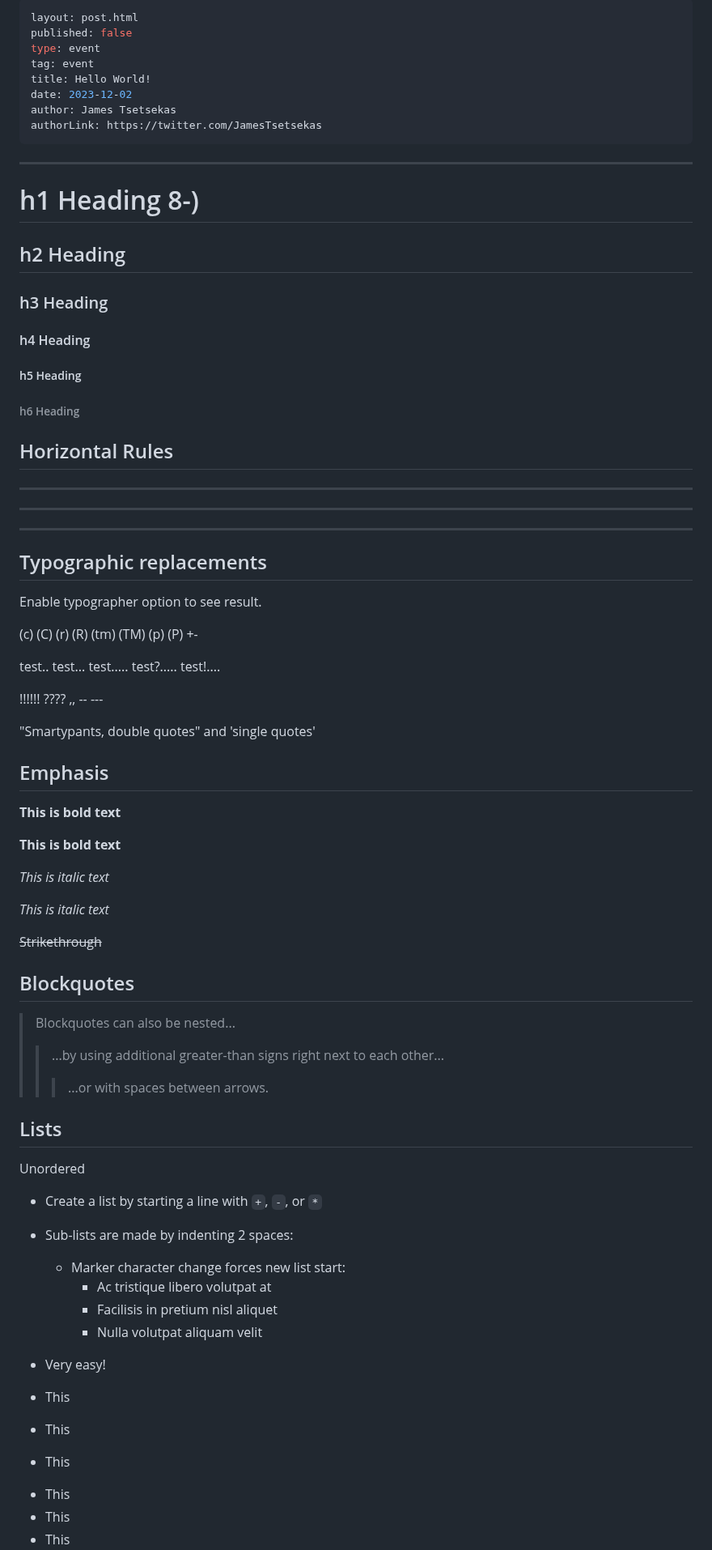
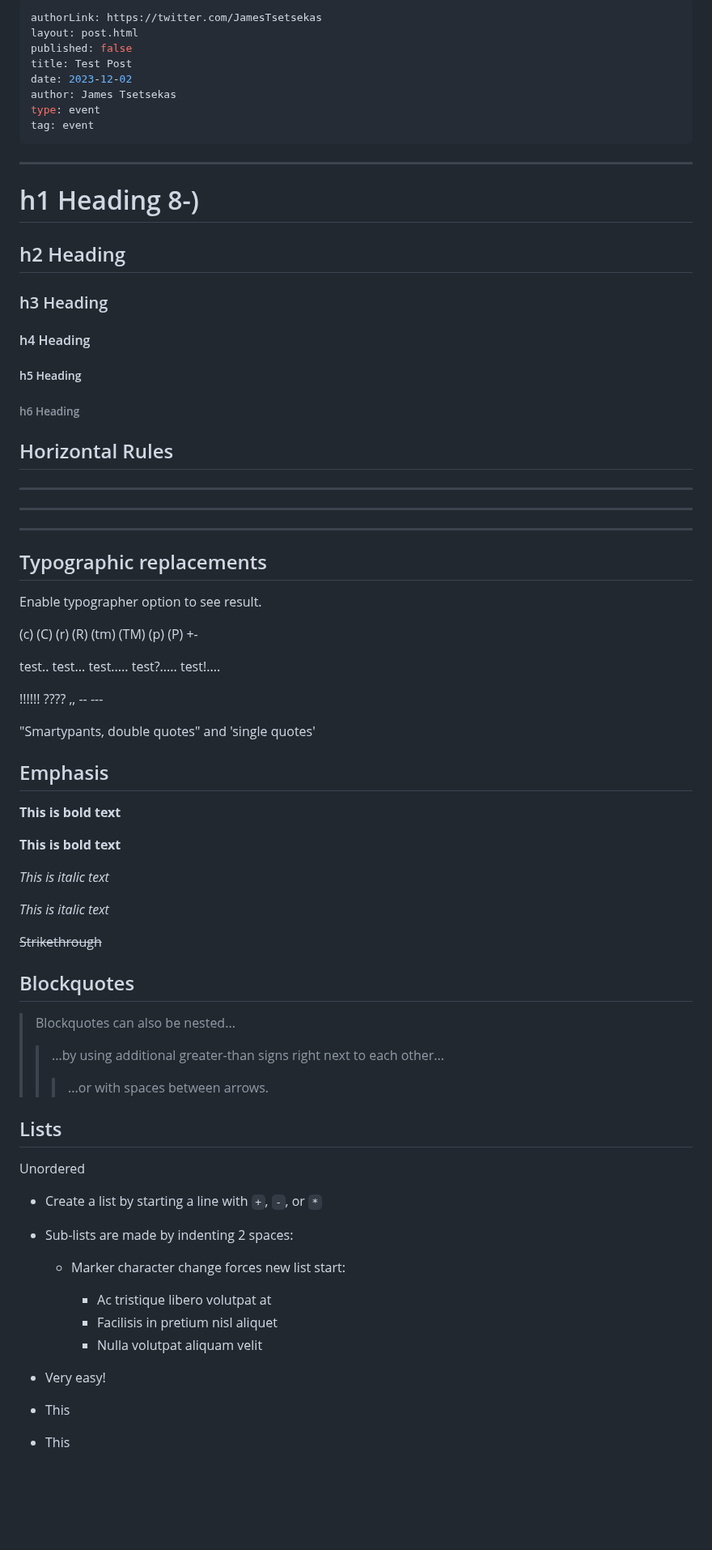
Before and after one commit to JamesTsetsekas/JerseyCityBitcoin, a Markdown page: src/blog/test.md, the part around one of its changes. Shown at 81% size. GitHub-like rendering; blank space fills up the shorter version.

Commit message:
Update Blog “test”

```diff
--- a/src/blog/test.md
+++ b/src/blog/test.md
@@ -1,33 +1,34 @@
 ---
+authorLink: https://twitter.com/JamesTsetsekas
 layout: post.html
 published: false
+title: Test Post
+date: 2023-12-02
+author: James Tsetsekas
 type: event
 tag: event
-title: Hello World!
-date: 2023-12-02
-author: James Tsetsekas
-authorLink: https://twitter.com/JamesTsetsekas
 ---
-
-
----
+- - -
 
 # h1 Heading 8-)
+
 ## h2 Heading
+
 ### h3 Heading
+
 #### h4 Heading
+
 ##### h5 Heading
+
 ###### h6 Heading
-
 
 ## Horizontal Rules
 
-___
+- - -
 
----
+- - -
 
-***
-
+- - -
 
 ## Typographic replacements
 
@@ -41,45 +42,39 @@ test.. test... test..... test?..... test!....
 
 "Smartypants, double quotes" and 'single quotes'
 
-
 ## Emphasis
 
 **This is bold text**
 
-__This is bold text__
+**This is bold text**
 
 *This is italic text*
 
-_This is italic text_
+*This is italic text*
 
 ~~Strikethrough~~
 
-
 ## Blockquotes
 
-
 > Blockquotes can also be nested...
->> ...by using additional greater-than signs right next to each other...
+>
+> > ...by using additional greater-than signs right next to each other...
+> >
 > > > ...or with spaces between arrows.
-
 
 ## Lists
 
 Unordered
 
-- Create a list by starting a line with `+`, `-`, or `*`
-- Sub-lists are made by indenting 2 spaces:
-  - Marker character change forces new list start:
-    - Ac tristique libero volutpat at
-    - Facilisis in pretium nisl aliquet
-    - Nulla volutpat aliquam velit
-- Very easy!
+* Create a list by starting a line with `+`, `-`, or `*`
+* Sub-lists are made by indenting 2 spaces:
 
+  * Marker character change forces new list start:
 
-- This
-- This
-- This
-
+    * Ac tristique libero volutpat at
+    * Facilisis in pretium nisl aliquet
+    * Nulla volutpat aliquam velit
+* Very easy!
 * This
 * This
 * This
```
Also changed, not shown: other parts of src/blog/test.md (+43 -50 lines).
